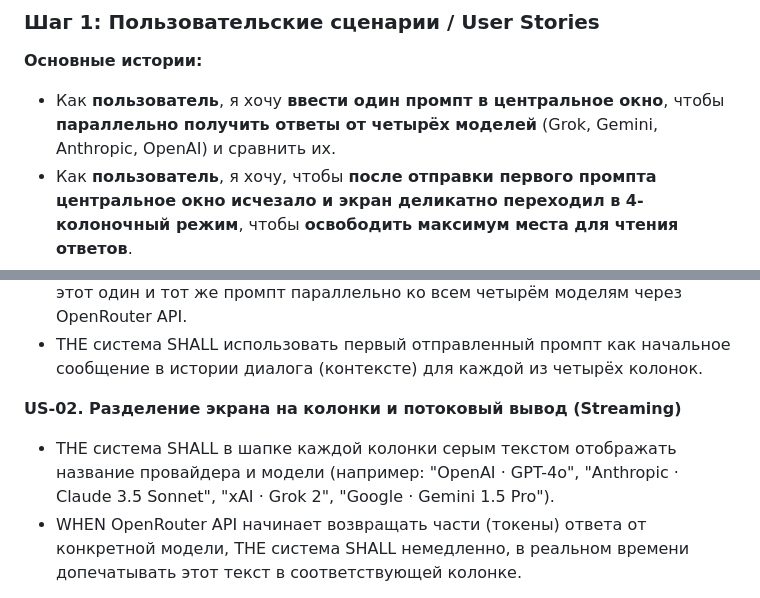
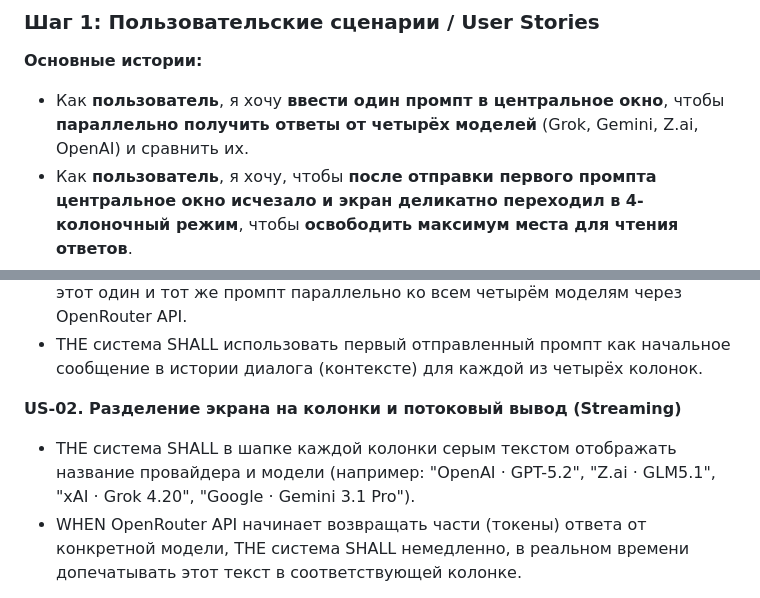
Before and after one commit to loomosoa/consilium, a Markdown page: requirements.md, 2 parts joined by grey strips. GitHub-like rendering.

```diff
--- a/requirements.md
+++ b/requirements.md
@@ -2,7 +2,7 @@
 
 **Основные истории:**
 
-- Как **пользователь**, я хочу **ввести один промпт в центральное окно**, чтобы **параллельно получить ответы от четырёх моделей** (Grok, Gemini, Anthropic, OpenAI) и сравнить их.
+- Как **пользователь**, я хочу **ввести один промпт в центральное окно**, чтобы **параллельно получить ответы от четырёх моделей** (Grok, Gemini, Z.ai, OpenAI) и сравнить их.
 - Как **пользователь**, я хочу, чтобы **после отправки первого промпта центральное окно исчезало и экран деликатно переходил в 4-колоночный режим**, чтобы **освободить максимум места для чтения ответов**.
 - Как **пользователь**, я хочу **видеть четыре равные колонки** с ответами моделей, чтобы **быстро сравнивать качество и стиль** ответов.
 - Как **пользователь**, я хочу **видеть индикатор загрузки** в каждой колонке, чтобы **понимать, какая модель ещё думает**, а какая уже начала отвечать.
@@ -27,7 +27,7 @@
 
 **US-02. Разделение экрана на колонки и потоковый вывод (Streaming)**
 
-- THE система SHALL в шапке каждой колонки серым текстом отображать название провайдера и модели (например: "OpenAI · GPT-4o", "Anthropic · Claude 3.5 Sonnet", "xAI · Grok 2", "Google · Gemini 1.5 Pro").
+- THE система SHALL в шапке каждой колонки серым текстом отображать название провайдера и модели (например: "OpenAI · GPT-5.2", "Z.ai · GLM5.1", "xAI · Grok 4.20", "Google · Gemini 3.1 Pro").
 - WHEN OpenRouter API начинает возвращать части (токены) ответа от конкретной модели, THE система SHALL немедленно, в реальном времени допечатывать этот текст в соответствующей колонке.
 
 **US-03. Индикация состояния загрузки и обработка ошибок**
```
Also changed, not shown: tasks.md (added, +309 -0 lines).
